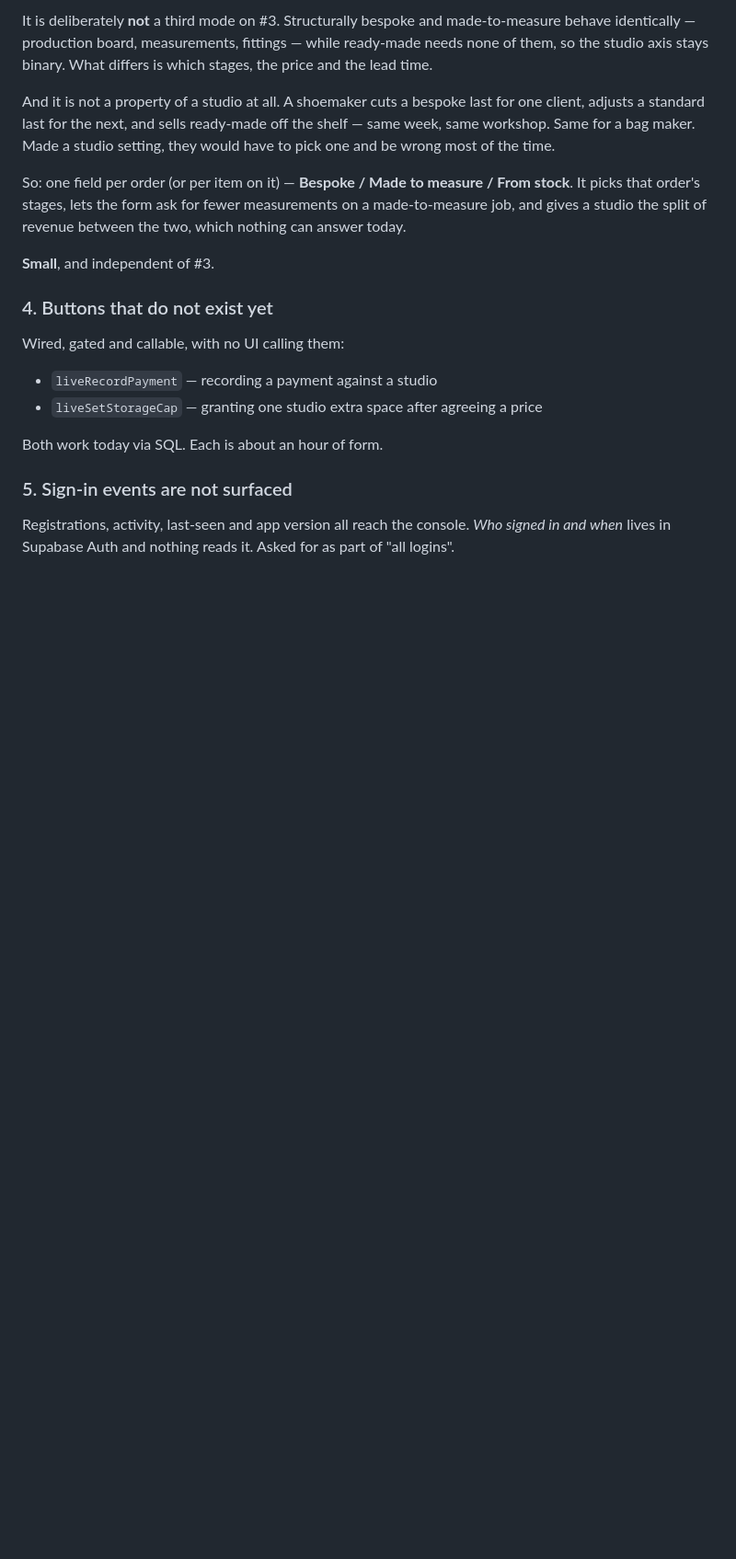
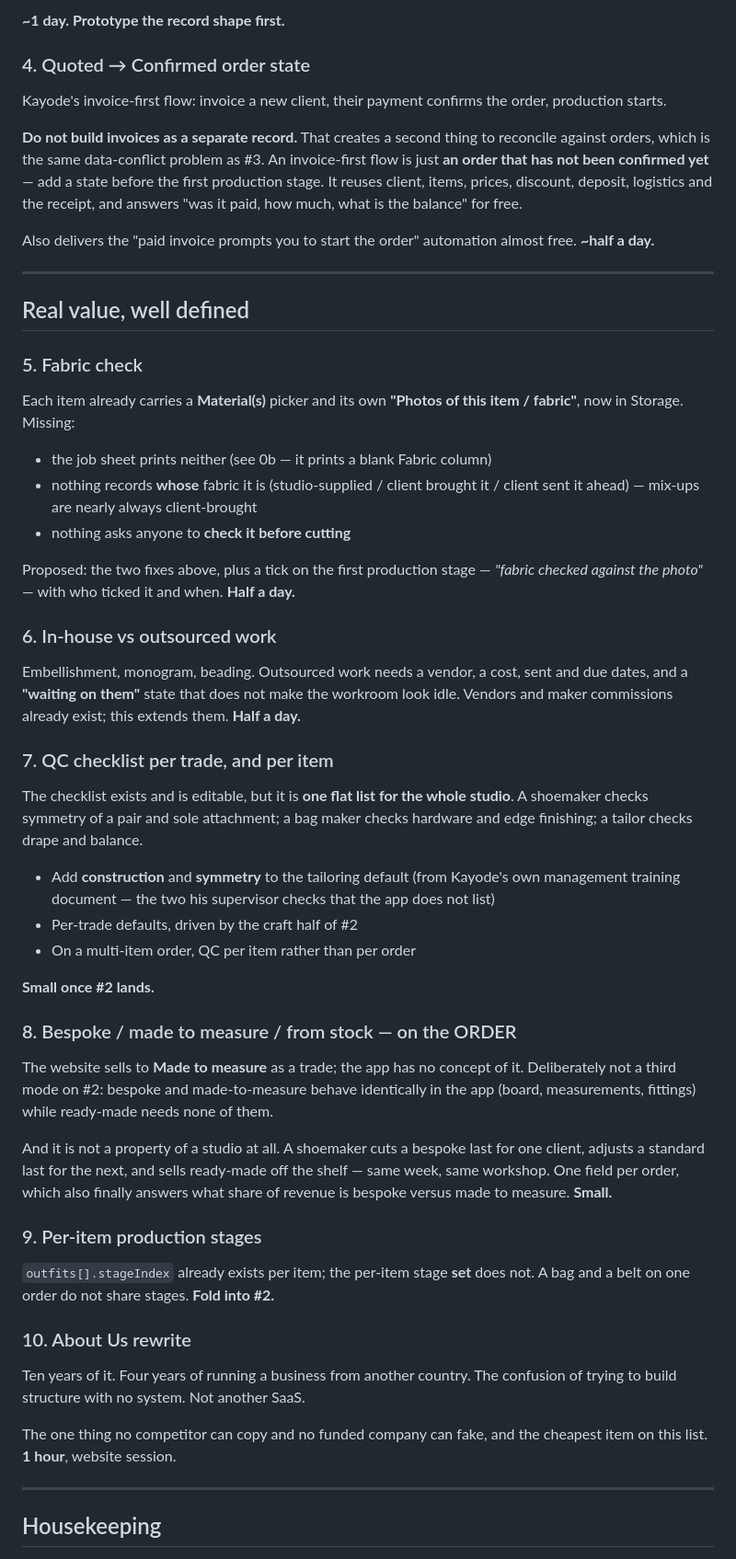
Before and after one commit to kaybespoke-debug/The-Label-Board, a Markdown page: OUTSTANDING.md, the part around one of its changes. Shown at 92% size. GitHub-like rendering; blank space fills up the shorter version.

```diff
--- a/OUTSTANDING.md
+++ b/OUTSTANDING.md
@@ -122,30 +131,78 @@ on an imported website order.
 
-It is deliberately **not** a third mode on #3. Structurally bespoke and
-made-to-measure behave identically — production board, measurements,
-fittings — while ready-made needs none of them, so the studio axis stays
-binary. What differs is which stages, the price and the lead time.
+**~1 day. Prototype the record shape first.**
+
+### 4. Quoted → Confirmed order state
+Kayode's invoice-first flow: invoice a new client, their payment confirms the
+order, production starts.
+
+**Do not build invoices as a separate record.** That creates a second thing to
+reconcile against orders, which is the same data-conflict problem as #3. An
+invoice-first flow is just **an order that has not been confirmed yet** — add a
+state before the first production stage. It reuses client, items, prices,
+discount, deposit, logistics and the receipt, and answers "was it paid, how
+much, what is the balance" for free.
+
+Also delivers the "paid invoice prompts you to start the order" automation
+almost free. **~half a day.**
+
+---
+
+## Real value, well defined
+
+### 5. Fabric check
+Each item already carries a **Material(s)** picker and its own **"Photos of
+this item / fabric"**, now in Storage. Missing:
+- the job sheet prints neither (see 0b — it prints a blank Fabric column)
+- nothing records **whose** fabric it is (studio-supplied / client brought it /
+  client sent it ahead) — mix-ups are nearly always client-brought
+- nothing asks anyone to **check it before cutting**
+
+Proposed: the two fixes above, plus a tick on the first production stage —
+*"fabric checked against the photo"* — with who ticked it and when.
+**Half a day.**
+
+### 6. In-house vs outsourced work
+Embellishment, monogram, beading. Outsourced work needs a vendor, a cost, sent
+and due dates, and a **"waiting on them"** state that does not make the
+workroom look idle. Vendors and maker commissions already exist; this extends
+them. **Half a day.**
+
+### 7. QC checklist per trade, and per item
+The checklist exists and is editable, but it is **one flat list for the whole
+studio**. A shoemaker checks symmetry of a pair and sole attachment; a bag
+maker checks hardware and edge finishing; a tailor checks drape and balance.
+
+- Add **construction** and **symmetry** to the tailoring default (from
+  Kayode's own management training document — the two his supervisor checks
+  that the app does not list)
+- Per-trade defaults, driven by the craft half of #2
+- On a multi-item order, QC per item rather than per order
+
+**Small once #2 lands.**
+
+### 8. Bespoke / made to measure / from stock — on the ORDER
+The website sells to **Made to measure** as a trade; the app has no concept of
+it. Deliberately not a third mode on #2: bespoke and made-to-measure behave
+identically in the app (board, measurements, fittings) while ready-made needs
+none of them.
 
 And it is not a property of a studio at all. A shoemaker cuts a bespoke last
 for one client, adjusts a standard last for the next, and sells ready-made off
-the shelf — same week, same workshop. Same for a bag maker. Made a studio
-setting, they would have to pick one and be wrong most of the time.
+the shelf — same week, same workshop. One field per order, which also finally
+answers what share of revenue is bespoke versus made to measure. **Small.**
 
-So: one field per order (or per item on it) — **Bespoke / Made to measure /
-From stock**. It picks that order's stages, lets the form ask for fewer
-measurements on a made-to-measure job, and gives a studio the split of
-revenue between the two, which nothing can answer today.
+### 9. Per-item production stages
+`outfits[].stageIndex` already exists per item; the per-item stage **set** does
+not. A bag and a belt on one order do not share stages. **Fold into #2.**
 
-**Small**, and independent of #3.
+### 10. About Us rewrite
+Ten years of it. Four years of running a business from another country. The
+confusion of trying to build structure with no system. Not another SaaS.
 
-### 4. Buttons that do not exist yet
-Wired, gated and callable, with no UI calling them:
-- `liveRecordPayment` — recording a payment against a studio
-- `liveSetStorageCap` — granting one studio extra space after agreeing a price
+The one thing no competitor can copy and no funded company can fake, and the
+cheapest item on this list. **1 hour**, website session.
 
-Both work today via SQL. Each is about an hour of form.
+---
 
-### 5. Sign-in events are not surfaced
-Registrations, activity, last-seen and app version all reach the console.
-*Who signed in and when* lives in Supabase Auth and nothing reads it. Asked for
-as part of "all logins".
+## Housekeeping
 
```
Also changed, not shown: other parts of OUTSTANDING.md (+116 -133 lines).
